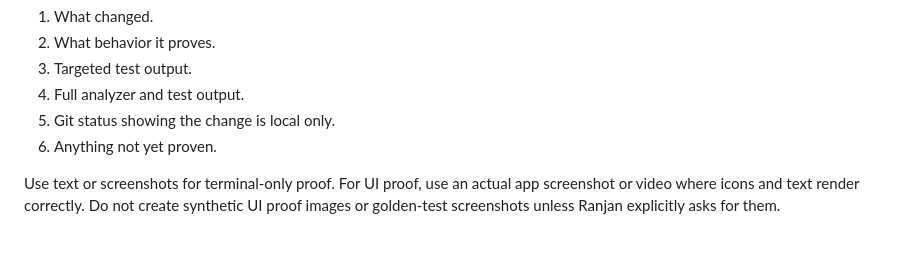
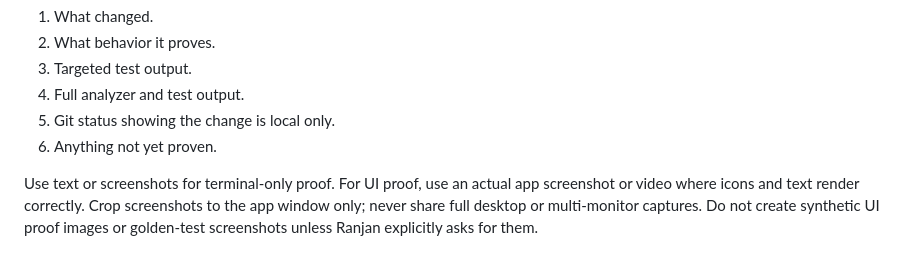
Before and after one commit to CW-Codewalnut/typemate, a Markdown page: CLAUDE.md, the part around the change. Rendered like a GitHub page.

Commit message:
docs: require app-only ui screenshots

```diff
--- a/CLAUDE.md
+++ b/CLAUDE.md
@@ -101,4 +101,4 @@ Before asking for push approval, show:
 5. Git status showing the change is local only.
 6. Anything not yet proven.
 
-Use text or screenshots for terminal-only proof. For UI proof, use an actual app screenshot or video where icons and text render correctly. Do not create synthetic UI proof images or golden-test screenshots unless Ranjan explicitly asks for them.
+Use text or screenshots for terminal-only proof. For UI proof, use an actual app screenshot or video where icons and text render correctly. Crop screenshots to the app window only; never share full desktop or multi-monitor captures. Do not create synthetic UI proof images or golden-test screenshots unless Ranjan explicitly asks for them.
```
